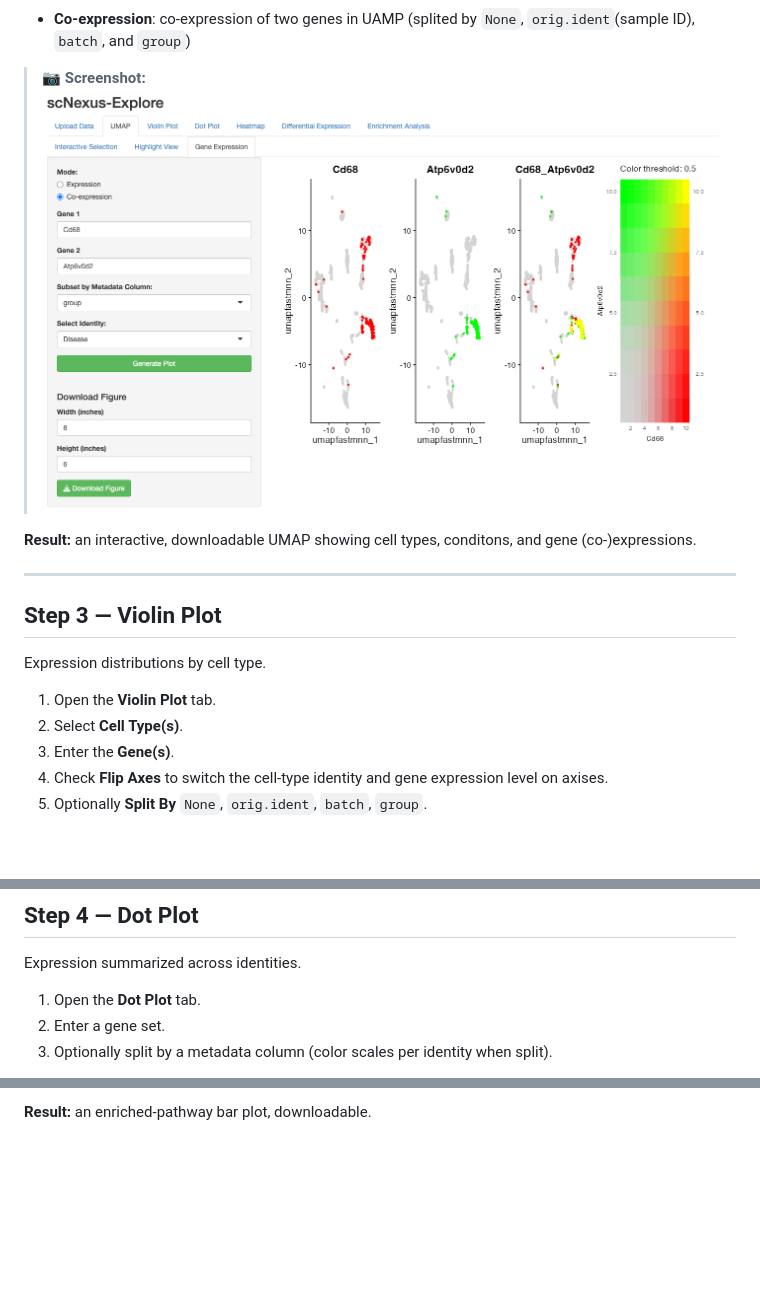
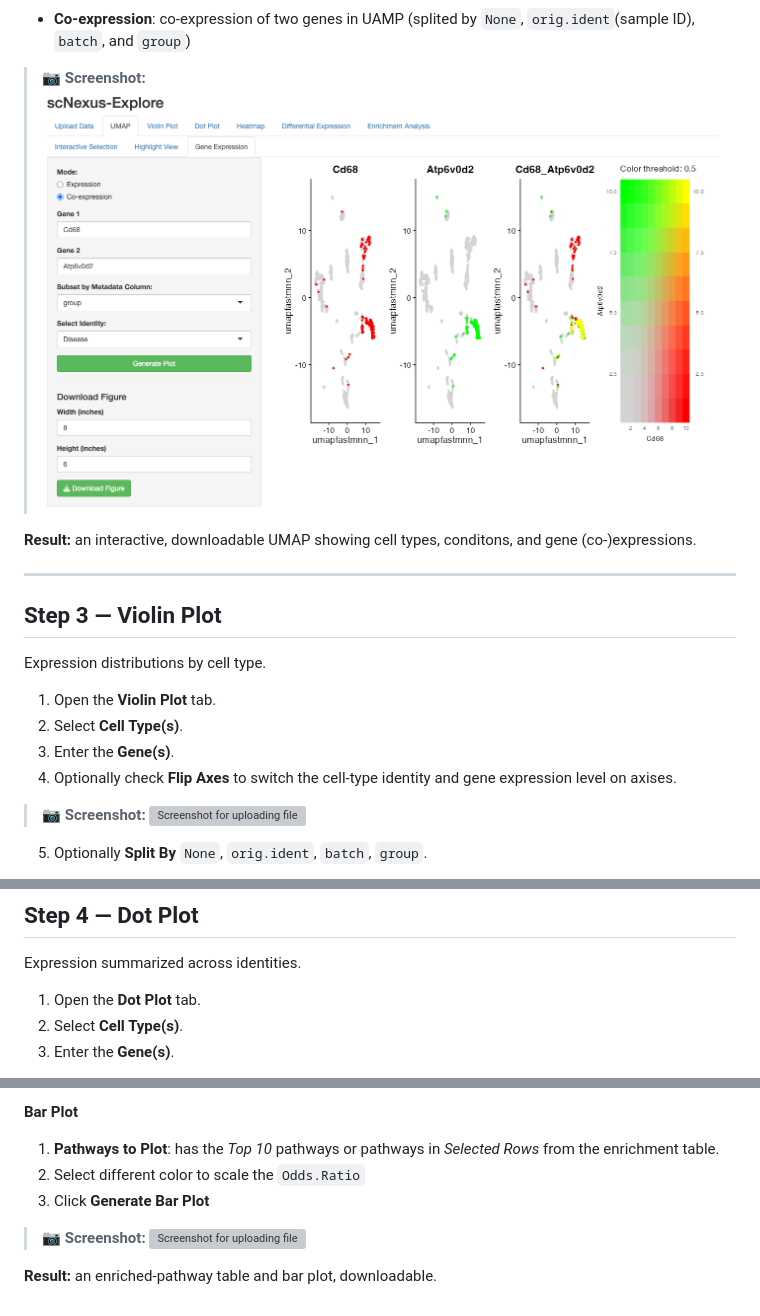
Before and after one commit to qiumingwang925/scRNA-seq, a Markdown page: docs/module-III.md, 3 parts joined by grey strips. Drawn GitHub-style; blank space fills up the shorter version; grey boxes are pictures that could not be loaded.

```diff
--- a/docs/module-III.md
+++ b/docs/module-III.md
@@ -65,7 +68,8 @@ The selection will be used in **Highlight View** and **Gene Expression**.
 
 - **Co-expression**:  co-expression of two genes in UAMP (splited by `None`, `orig.ident`(sample ID), `batch`, and `group`)
 
-> 📷 **Screenshot:** ![Screenshot for uploading file](img/module-III/07-umap-coexp.png)
+> 📷 **Screenshot:**
+> ![Screenshot for uploading file](img/module-III/07-umap-coexp.png)
 
 **Result:** an interactive, downloadable UMAP showing cell types, conditons, and gene (co-)expressions.
 
@@ -78,6 +82,10 @@ Expression distributions by cell type.
 1. Open the **Violin Plot** tab.
 2. Select **Cell Type(s)**.
 3. Enter the **Gene(s)**.
-4. Check **Flip Axes** to switch the cell-type identity and gene expression level on axises.
+4. Optionally check **Flip Axes** to switch the cell-type identity and gene expression level on axises.
+
+> 📷 **Screenshot:**
+> ![Screenshot for uploading file](img/module-III/08-violin.png)
+
 5. Optionally **Split By** `None`, `orig.ident`, `batch`, `group`.
 
@@ -92,6 +101,6 @@ Expression distributions by cell type.
 Expression summarized across identities.
 
 1. Open the **Dot Plot** tab.
-2. Enter a gene set.
-3. Optionally split by a metadata column (color scales per identity when split).
+2. Select **Cell Type(s)**.
+3. Enter the **Gene(s)**.
 
@@ -141,2 +169,10 @@ Pathway analysis on the DE result.
 
-**Result:** an enriched-pathway bar plot, downloadable.
+**Bar Plot**
+1. **Pathways to Plot**: has the *Top 10* pathways or pathways in *Selected Rows* from the enrichment table.
+2. Select different color to scale the `Odds.Ratio`
+3. Click **Generate Bar Plot**
+
+> 📷 **Screenshot:**
+> ![Screenshot for uploading file](img/module-III/15-bar.png)
+
+**Result:** an enriched-pathway table and bar plot, downloadable.
```
Also changed, not shown: other parts of docs/module-III.md (+39 -16 lines).
